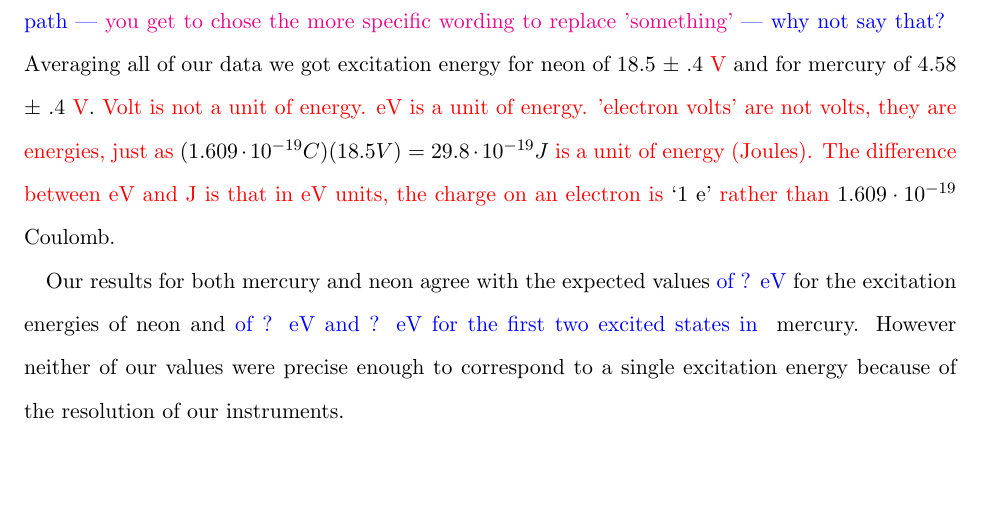
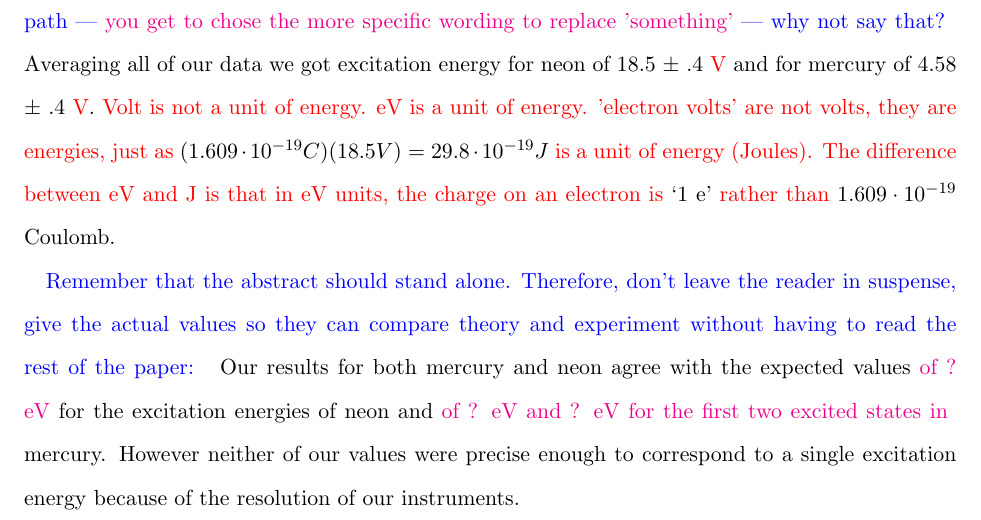
Before and after one commit to dluntzma/Franck-Hertz, a LaTeX paper (Franck-Hertz Experiment; Measuring Energy Levels of Neon and Mercury.tex): part of page 3 of 16, cut so that both start at the same text, the shorter picture padded with empty space. Compiled offline with pdfLaTeX.

Commit message:
further comments on abstract

```diff
--- a/Franck-Hertz Experiment; Measuring Energy Levels of Neon and Mercury.tex
+++ b/Franck-Hertz Experiment; Measuring Energy Levels of Neon and Mercury.tex
@@ -35,7 +35,7 @@ Mercury has an optimal temperature \textcolor{red}{were} the number of minima is
 
 We plotted the difference in energy \textcolor{magenta}{against the number of the minimum}\textcolor{blue}{what does `the number of the minimum' mean?} and \textcolor{magenta}{used fit lines to extrapolate to a minimum number of .5.} \textcolor{blue}{huh? An abstract needs to ``stand alone.'' That is, it needs to make sense on its own, even if you don't read the rest of the paper.  No one reading the abstract will understand why you would do this particular extrapolation or what a minimum number of 0.5 means. Since what is really important is that this is method of using this information (your measurements) to infer the energy of the first excited state in Hg (or perhaps the first two???) after correcting for }\textcolor{magenta}{ something }\textcolor{blue}{ involving mean free path --- }\textcolor{magenta}{you get to chose the more specific wording to replace 'something' }\textcolor{blue}{--- why not say that? }  Averaging all of our data we got excitation energy for neon of 18.5 $\pm$ .4 \textcolor{red}{V} and for mercury of 4.58 $\pm$ .4 \textcolor{red}{V}. \textcolor{red}{Volt is not a unit of energy. eV is a unit of energy. 'electron volts' are not volts, they are energies, just as} $(1.609 \cdot 10^{-19}C)(18.5 V) = 29.8 \cdot 10^{-19}J$ \textcolor{red}{is a unit of energy (Joules). The difference between eV and J is that in eV units, the charge on an electron is} `1 e' \textcolor{red}{rather than }$1.609 \cdot 10^{-19}$ Coulomb.
 
-Our results for both mercury and neon agree with the expected values \textcolor{blue}{of ? eV} for the excitation energies of neon and \textcolor{blue}{of ? eV and ? eV for the first two excited states in } mercury. However neither of our values were precise enough to correspond to a single excitation energy because of the resolution of our instruments.
+\textcolor{blue}{Remember that the abstract should stand alone. Therefore, don't leave the reader in suspense, give the actual values so they can compare theory and experiment without having to read the rest of the paper: } Our results for both mercury and neon agree with the expected values \textcolor{magenta}{of ? eV} for the excitation energies of neon and \textcolor{magenta}{of ? eV and ? eV for the first two excited states in } mercury. However neither of our values were precise enough to correspond to a single excitation energy because of the resolution of our instruments.
 
 \end{abstract}
 
```
Also changed, not shown: Franck-Hertz Experiment; Measuring Energy Levels of Neon and Mercury.pdf, 2 other files.
